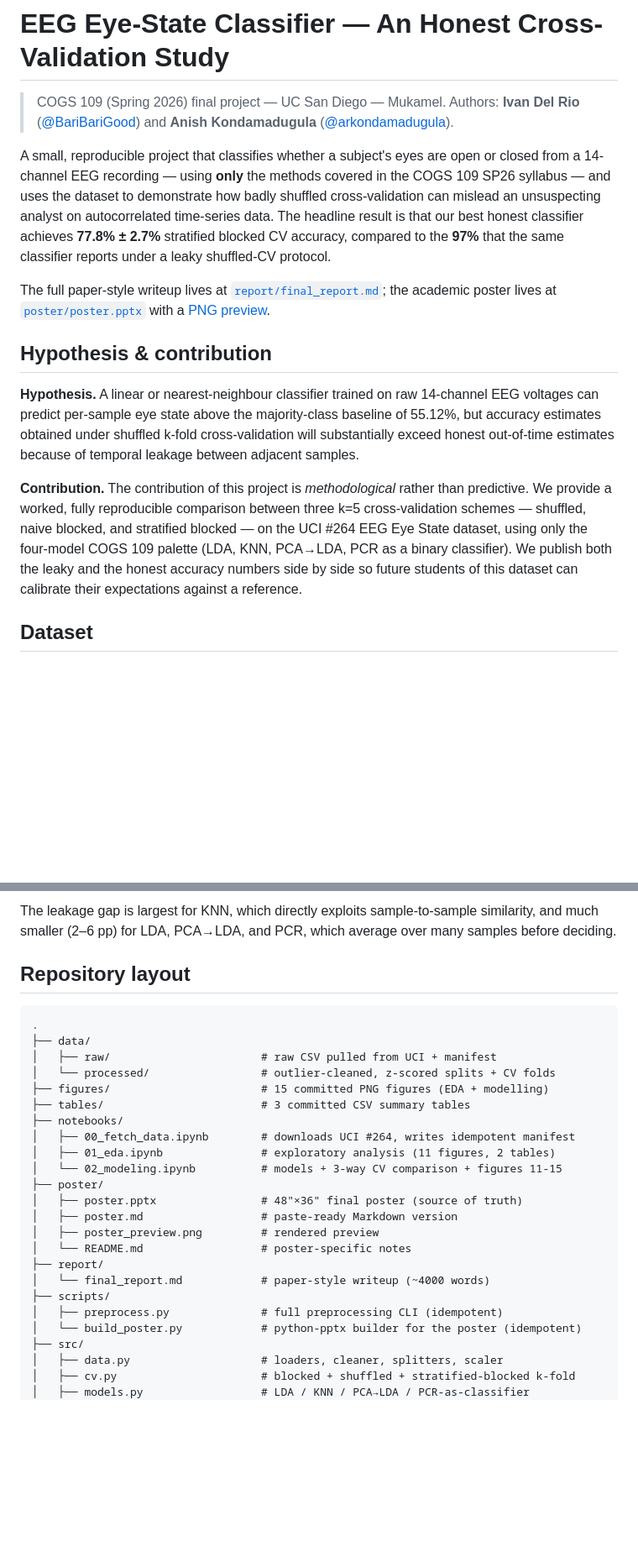
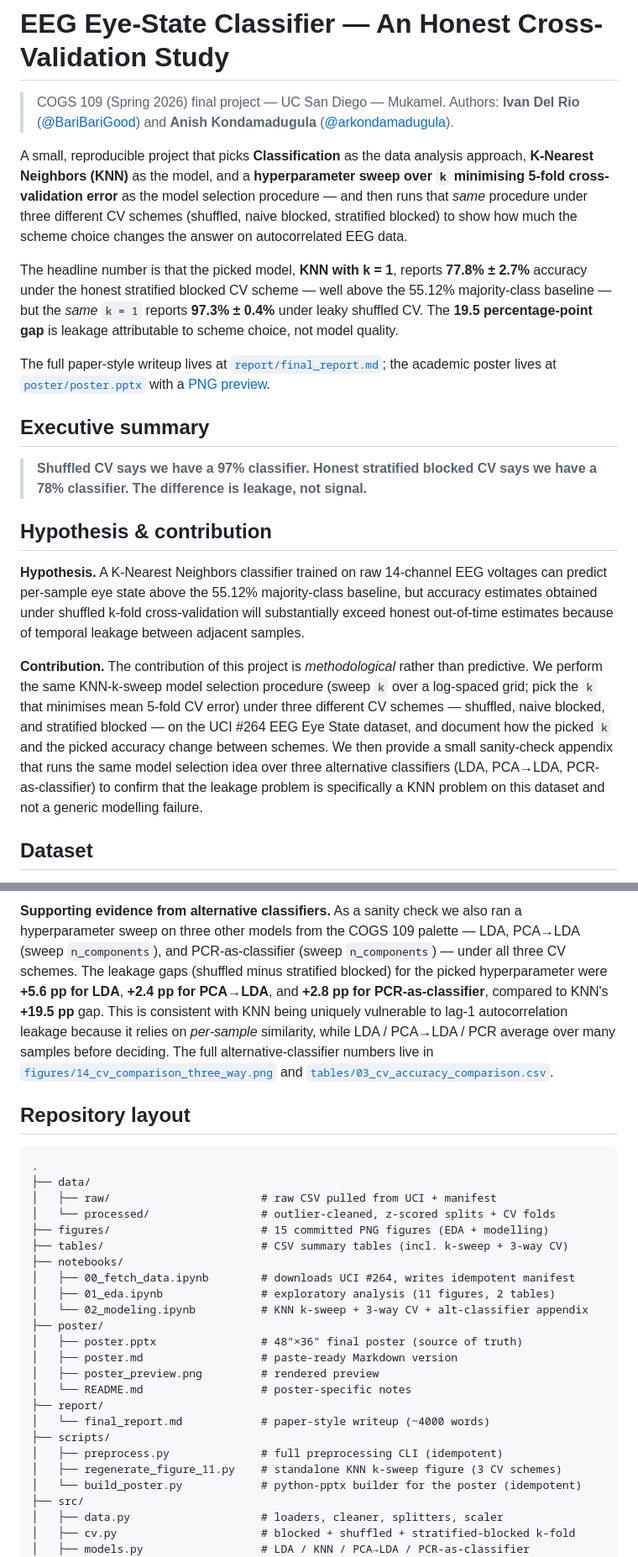
Before and after one commit to BariBariGood/cogs109-eeg-eye-state-classifier, a Markdown page: README.md, 2 parts joined by grey strips. Shown at 84% size. Drawn GitHub-style; blank space fills up the shorter version.

```diff
--- a/README.md
+++ b/README.md
@@ -4,36 +4,49 @@
 > Authors: **Ivan Del Rio** ([@BariBariGood](https://github.com/BariBariGood))
 > and **Anish Kondamadugula** ([@arkondamadugula](https://github.com/arkondamadugula)).
 
-A small, reproducible project that classifies whether a subject's eyes
-are open or closed from a 14-channel EEG recording — using **only** the
-methods covered in the COGS 109 SP26 syllabus — and uses the dataset to
-demonstrate how badly shuffled cross-validation can mislead an
-unsuspecting analyst on autocorrelated time-series data. The headline
-result is that our best honest classifier achieves **77.8% ± 2.7%**
-stratified blocked CV accuracy, compared to the **97%** that the same
-classifier reports under a leaky shuffled-CV protocol.
+A small, reproducible project that picks **Classification** as the data
+analysis approach, **K-Nearest Neighbors (KNN)** as the model, and a
+**hyperparameter sweep over `k` minimising 5-fold cross-validation
+error** as the model selection procedure — and then runs that *same*
+procedure under three different CV schemes (shuffled, naive blocked,
+stratified blocked) to show how much the scheme choice changes the
+answer on autocorrelated EEG data.
+
+The headline number is that the picked model, **KNN with k = 1**,
+reports **77.8% ± 2.7%** accuracy under the honest stratified blocked
+CV scheme — well above the 55.12% majority-class baseline — but the
+*same* `k = 1` reports **97.3% ± 0.4%** under leaky shuffled CV. The
+**19.5 percentage-point gap** is leakage attributable to scheme choice,
+not model quality.
 
 The full paper-style writeup lives at [`report/final_report.md`](report/final_report.md);
 the academic poster lives at [`poster/poster.pptx`](poster/poster.pptx) with a
 [PNG preview](poster/poster_preview.png).
 
+## Executive summary
+
+> **Shuffled CV says we have a 97% classifier. Honest stratified blocked CV says we have a 78% classifier. The difference is leakage, not signal.**
+
 ## Hypothesis & contribution
 
-**Hypothesis.** A linear or nearest-neighbour classifier trained on raw
+**Hypothesis.** A K-Nearest Neighbors classifier trained on raw
 14-channel EEG voltages can predict per-sample eye state above the
-majority-class baseline of 55.12%, but accuracy estimates obtained
-under shuffled k-fold cross-validation will substantially exceed honest
+55.12% majority-class baseline, but accuracy estimates obtained under
+shuffled k-fold cross-validation will substantially exceed honest
 out-of-time estimates because of temporal leakage between adjacent
 samples.
 
 **Contribution.** The contribution of this project is *methodological*
-rather than predictive. We provide a worked, fully reproducible
-comparison between three k=5 cross-validation schemes — shuffled, naive
-blocked, and stratified blocked — on the UCI #264 EEG Eye State dataset,
-using only the four-model COGS 109 palette (LDA, KNN, PCA→LDA, PCR as a
-binary classifier). We publish both the leaky and the honest accuracy
-numbers side by side so future students of this dataset can calibrate
-their expectations against a reference.
+rather than predictive. We perform the same KNN-k-sweep model selection
+procedure (sweep `k` over a log-spaced grid; pick the `k` that minimises
+mean 5-fold CV error) under three different CV schemes — shuffled,
+naive blocked, and stratified blocked — on the UCI #264 EEG Eye State
+dataset, and document how the picked `k` and the picked accuracy change
+between schemes. We then provide a small sanity-check appendix that
+runs the same model selection idea over three alternative classifiers
+(LDA, PCA→LDA, PCR-as-classifier) to confirm that the leakage problem
+is specifically a KNN problem on this dataset and not a generic
+modelling failure.
 
 ## Dataset
 
@@ -104,7 +137,17 @@ Headline figure:
 
-The leakage gap is largest for KNN, which directly exploits
-sample-to-sample similarity, and much smaller (2–6 pp) for LDA, PCA→LDA,
-and PCR, which average over many samples before deciding.
+**Supporting evidence from alternative classifiers.** As a sanity
+check we also ran a hyperparameter sweep on three other models from
+the COGS 109 palette — LDA, PCA→LDA (sweep `n_components`), and
+PCR-as-classifier (sweep `n_components`) — under all three CV schemes.
+The leakage gaps (shuffled minus stratified blocked) for the picked
+hyperparameter were **+5.6 pp for LDA**, **+2.4 pp for PCA→LDA**, and
+**+2.8 pp for PCR-as-classifier**, compared to KNN's **+19.5 pp** gap.
+This is consistent with KNN being uniquely vulnerable to lag-1
+autocorrelation leakage because it relies on *per-sample* similarity,
+while LDA / PCA→LDA / PCR average over many samples before deciding.
+The full alternative-classifier numbers live in
+[`figures/14_cv_comparison_three_way.png`](figures/14_cv_comparison_three_way.png)
+and [`tables/03_cv_accuracy_comparison.csv`](tables/03_cv_accuracy_comparison.csv).
 
 ## Repository layout
 
@@ -114,11 +157,11 @@ and PCR, which average over many samples before deciding.
 │   ├── raw/                       # raw CSV pulled from UCI + manifest
 │   └── processed/                 # outlier-cleaned, z-scored splits + CV folds
 ├── figures/                       # 15 committed PNG figures (EDA + modelling)
-├── tables/                        # 3 committed CSV summary tables
+├── tables/                        # CSV summary tables (incl. k-sweep + 3-way CV)
 ├── notebooks/
 │   ├── 00_fetch_data.ipynb        # downloads UCI #264, writes idempotent manifest
 │   ├── 01_eda.ipynb               # exploratory analysis (11 figures, 2 tables)
-│   └── 02_modeling.ipynb          # models + 3-way CV comparison + figures 11-15
+│   └── 02_modeling.ipynb          # KNN k-sweep + 3-way CV + alt-classifier appendix
 ├── poster/
 │   ├── poster.pptx                # 48"×36" final poster (source of truth)
 │   ├── poster.md                  # paste-ready Markdown version
@@ -128,6 +171,7 @@ and PCR, which average over many samples before deciding.
 │   └── final_report.md            # paper-style writeup (~4000 words)
 ├── scripts/
 │   ├── preprocess.py              # full preprocessing CLI (idempotent)
+│   ├── regenerate_figure_11.py    # standalone KNN k-sweep figure (3 CV schemes)
 │   └── build_poster.py            # python-pptx builder for the poster (idempotent)
 ├── src/
 │   ├── data.py                    # loaders, cleaner, splitters, scaler
```
Also changed, not shown: other parts of README.md (+59 -37 lines).
